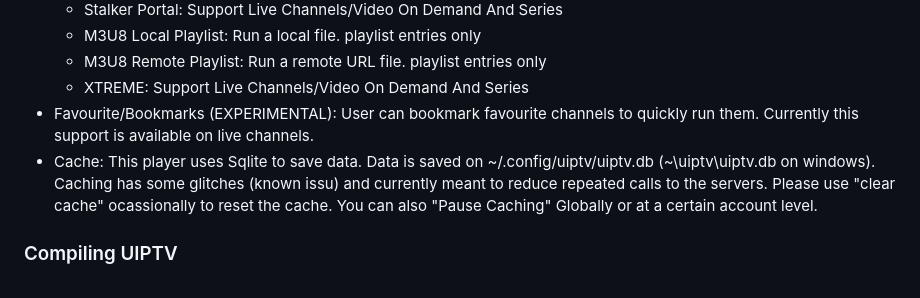
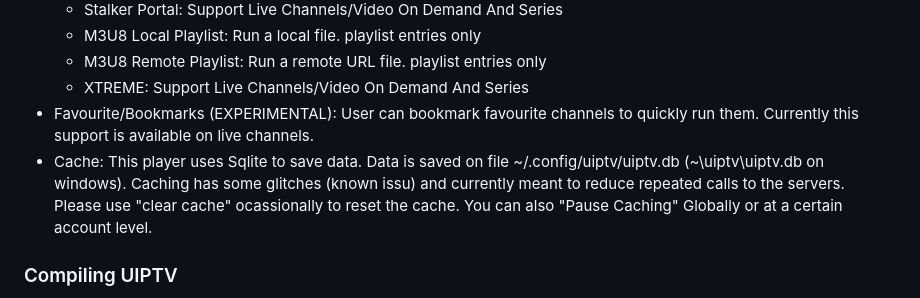
Before and after one commit to xixogo5105/uiptv, a Markdown page: README.md, the part around the change. GitHub-like rendering.

```diff
--- a/README.md
+++ b/README.md
@@ -16,7 +16,7 @@ This should also be able to natively compile to a binary on Windows/OSX but this
   - M3U8 Remote Playlist: Run a remote URL file. playlist entries only
   - XTREME: Support Live Channels/Video On Demand And Series
  - Favourite/Bookmarks (EXPERIMENTAL): User can bookmark favourite channels to quickly run them. Currently this support is available on live channels.
-- Cache: This player uses Sqlite to save data. Data is saved on ~/.config/uiptv/uiptv.db (~\uiptv\uiptv.db on windows). Caching has some glitches (known issu) and currently meant to reduce repeated calls to the servers. Please use "clear cache" ocassionally to reset the cache. You can also "Pause Caching" Globally or at a certain account level.
+- Cache: This player uses Sqlite to save data. Data is saved on file \~/.config/uiptv/uiptv.db (\~\uiptv\uiptv.db on windows). Caching has some glitches (known issu) and currently meant to reduce repeated calls to the servers. Please use "clear cache" ocassionally to reset the cache. You can also "Pause Caching" Globally or at a certain account level.
 
 ### Compiling UIPTV
 This application is built on Java 17 and JavaFX. This application can also be natively compiled using GraalVM.
```
